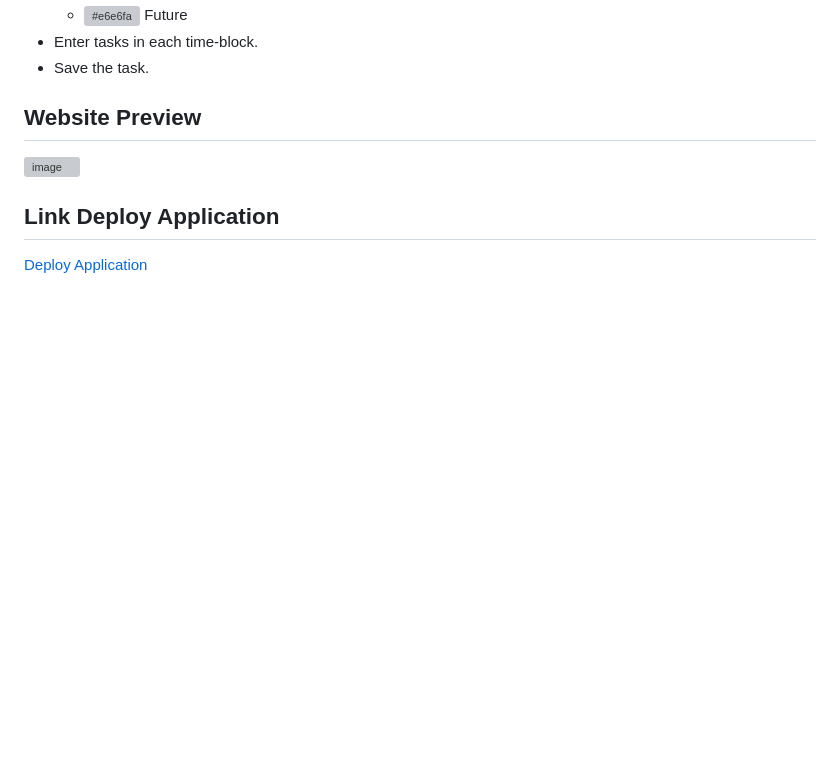
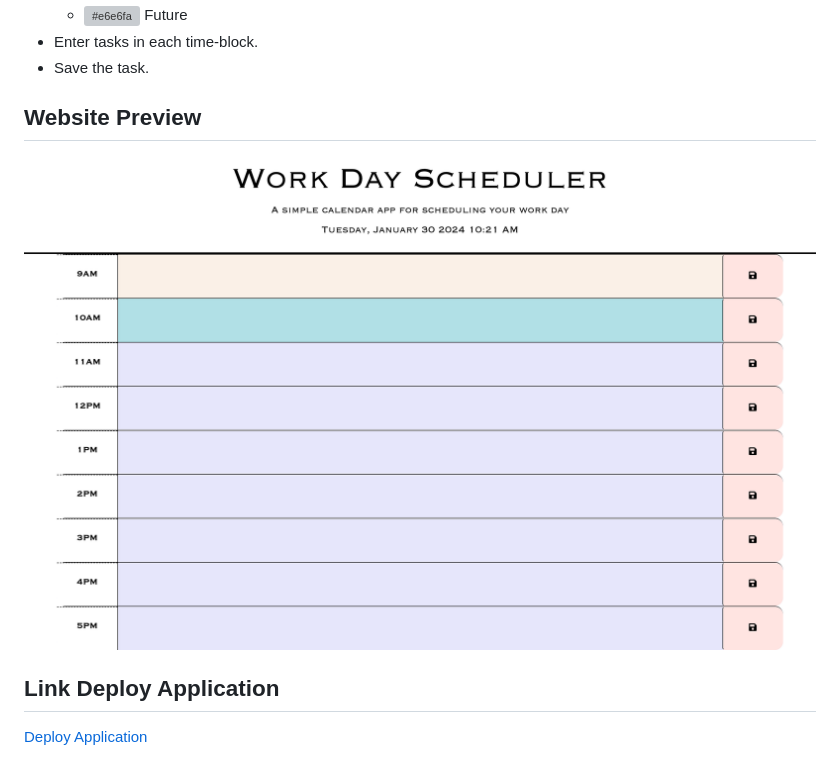
Before and after one commit to jjimenez174/Work-Day-Scheduler, a Markdown page: README.md, the part around the change. Rendered like a GitHub page; pictures changed too: assets/images/ss.png (added); blank space fills up the shorter version; grey boxes are pictures that could not be loaded.

```diff
--- a/README.md
+++ b/README.md
@@ -14,7 +14,7 @@ The user can use the work day schedule to write any tasks they need to do during
 
 
 ## Website Preview
-![image]()
+![image](./assets/images/ss.png)
 
 ## Link Deploy Application
 
```
Also changed, not shown: 1 other file.
